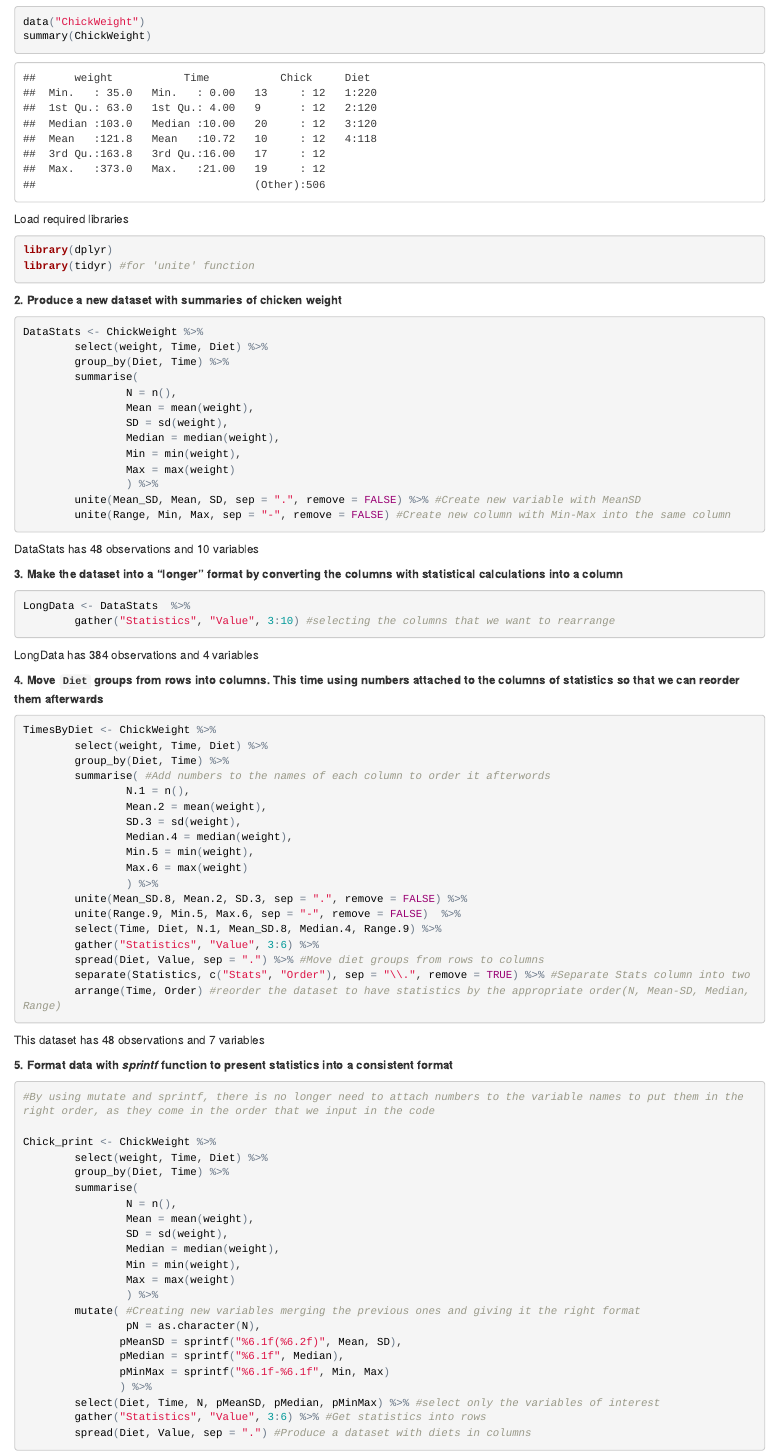
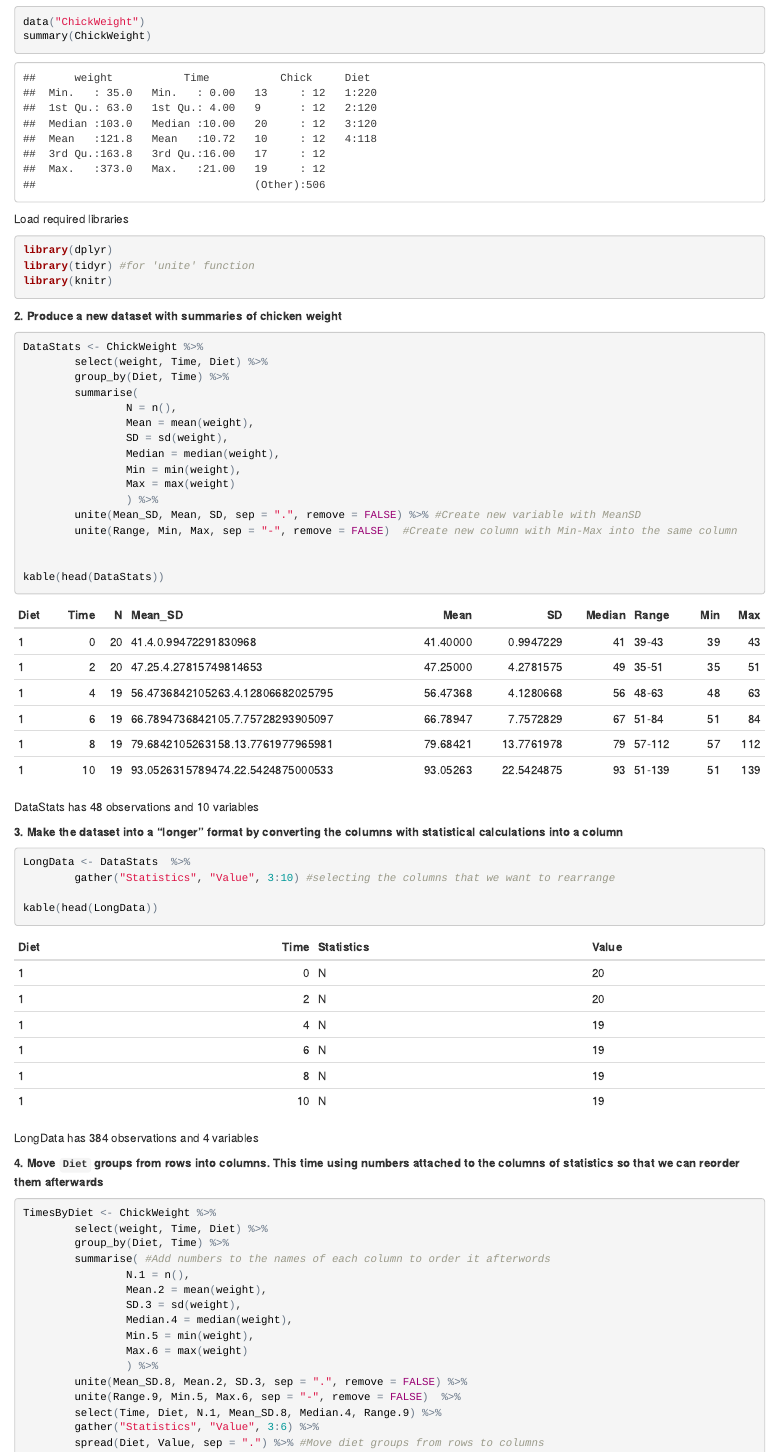
Before and after one commit to CarolinaFrias/ChickenData, an R Markdown document (ChickenData_Code.Rmd): the page in a window 1100 px wide, from 540 px down. The pictures show the output file ChickenData_Code.html that the author committed with the source, opened offline.

Commit message:
Second commit - Adding visualization of the data tables

````diff
--- a/ChickenData_Code.Rmd
+++ b/ChickenData_Code.Rmd
@@ -36,6 +36,7 @@ Load required libraries
 ```{r load required libraries, message = FALSE}
 library(dplyr)
 library(tidyr) #for 'unite' function
+library(knitr)
 ```
 
 
@@ -55,8 +56,12 @@ DataStats <- ChickWeight %>%
                 Max = max(weight)
                 ) %>%
         unite(Mean_SD, Mean, SD, sep = ".", remove = FALSE) %>% #Create new variable with MeanSD
-        unite(Range, Min, Max, sep = "-", remove = FALSE) #Create new column with Min-Max into the same column
+        unite(Range, Min, Max, sep = "-", remove = FALSE)  #Create new column with Min-Max into the same column
+
+
+kable(head(DataStats))
 ```
+
 DataStats has 48 observations and 10 variables
 
 
@@ -66,7 +71,10 @@ DataStats has 48 observations and 10 variables
 
 LongData <- DataStats  %>%
         gather("Statistics", "Value", 3:10) #selecting the columns that we want to rearrange
+
+kable(head(LongData))
 ```
+
 LongData has 384 observations and 4 variables
 
 
````
Also changed, not shown: ChickenData_Code.html, ChickenData_Code.Rmd (6 more changed lines).
